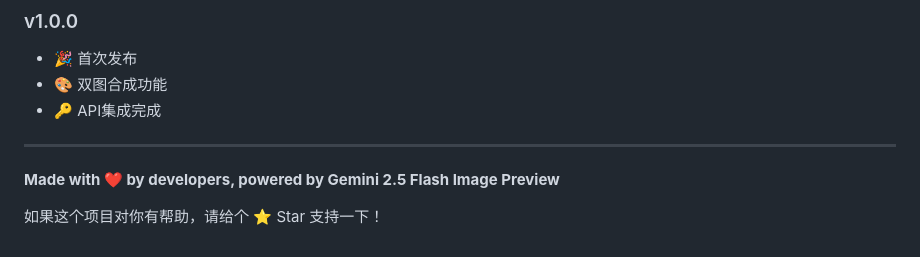
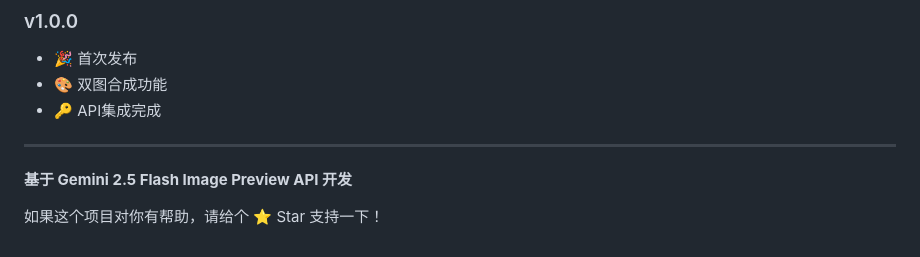
Before and after one commit to dogami567/-nano-banana-app-Gemini-2.5-Flash-lmage-Preview-, a Markdown page: README.md, the part around the change. Drawn GitHub-style.

Commit message:
docs: Update README footer text
- Remove AI assistant references
- Simplify project attribution to focus on Gemini API

```diff
--- a/README.md
+++ b/README.md
@@ -180,6 +180,6 @@ A: 应用本身可以离线运行，但需要网络连接调用Gemini API。
 
 ---
 
-**Made with ❤️ by developers, powered by Gemini 2.5 Flash Image Preview**
+**基于 Gemini 2.5 Flash Image Preview API 开发**
 
 如果这个项目对你有帮助，请给个 ⭐ Star 支持一下！
```
